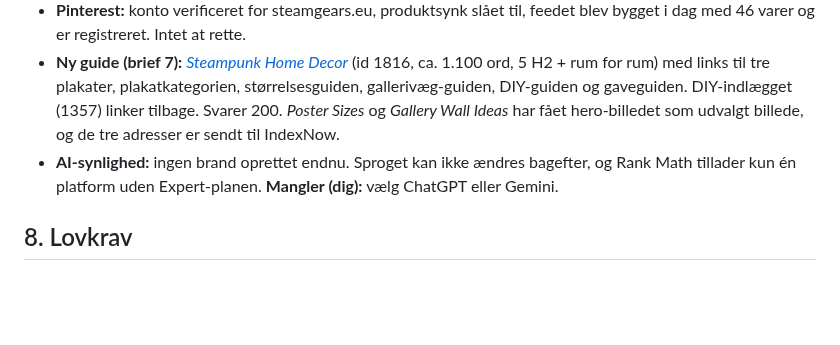
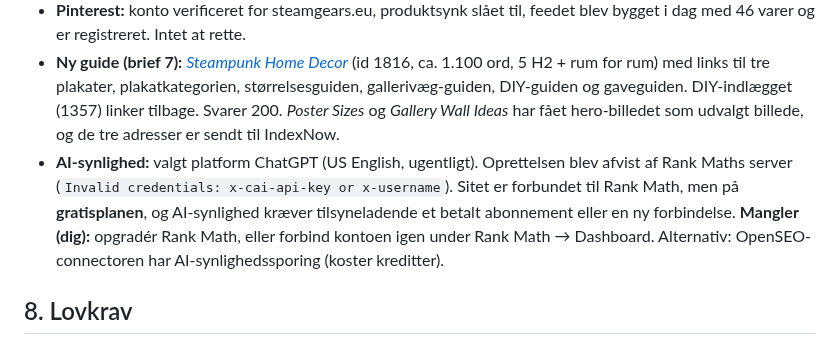
Before and after one commit to humle93/command-center, a Markdown page: docs/Steamgears_Business_og_Deployment_plan.md, the part around the change. Rendered like a GitHub page; blank space fills up the shorter version.

Commit message:
Steamgears: AI-synlighed afvist af Rank Math (gratisplan)
Co-Authored-By: Claude Opus 5.5 <noreply@anthropic.com>
Claude-Session: https://claude.ai/code/session_014pfQH97zDDSTS38WwyT13e

```diff
--- a/docs/Steamgears_Business_og_Deployment_plan.md
+++ b/docs/Steamgears_Business_og_Deployment_plan.md
@@ -180,7 +180,7 @@ Priserne er hentet fra Gelatos API (`/v3/products/{uid}/prices` og `/v4/orders:q
 - **Google-produktfeed (Google for WooCommerce 3.10):** 20 varer (3 hoodies med varianter, Raven-printet og et produkt i papirkurven) var afvist med `[ageGroup] … not a valid choice`. Årsagen var attributreglerne: de stod som `fixed_value:adult`/`fixed_value:unisex`/`fixed_value:Steamgears`, men pluginnet sender teksten, som den står. Reglerne er nu `adult`, `unisex`, `Steamgears` og `Multicolour`, verificeret via pluginnets `ProductFactory` (alder `adult`, mærke `Steamgears`), og en ny synkronisering af de 14 varer ligger i kø. Svaret fra Merchant Center er ikke set endnu.
 - **Pinterest:** konto verificeret for steamgears.eu, produktsynk slået til, feedet blev bygget i dag med 46 varer og er registreret. Intet at rette.
 - **Ny guide (brief 7):** [*Steampunk Home Decor*](https://steamgears.eu/steampunk-home-decor/) (id 1816, ca. 1.100 ord, 5 H2 + rum for rum) med links til tre plakater, plakatkategorien, størrelsesguiden, gallerivæg-guiden, DIY-guiden og gaveguiden. DIY-indlægget (1357) linker tilbage. Svarer 200. *Poster Sizes* og *Gallery Wall Ideas* har fået hero-billedet som udvalgt billede, og de tre adresser er sendt til IndexNow.
-- **AI-synlighed:** ingen brand oprettet endnu. Sproget kan ikke ændres bagefter, og Rank Math tillader kun én platform uden Expert-planen. **Mangler (dig):** vælg ChatGPT eller Gemini.
+- **AI-synlighed:** valgt platform ChatGPT (US English, ugentligt). Oprettelsen blev afvist af Rank Maths server (`Invalid credentials: x-cai-api-key or x-username`). Sitet er forbundet til Rank Math, men på **gratisplanen**, og AI-synlighed kræver tilsyneladende et betalt abonnement eller en ny forbindelse. **Mangler (dig):** opgradér Rank Math, eller forbind kontoen igen under Rank Math → Dashboard. Alternativ: OpenSEO-connectoren har AI-synlighedssporing (koster kreditter).
 
 ## 8. Lovkrav
 
```
